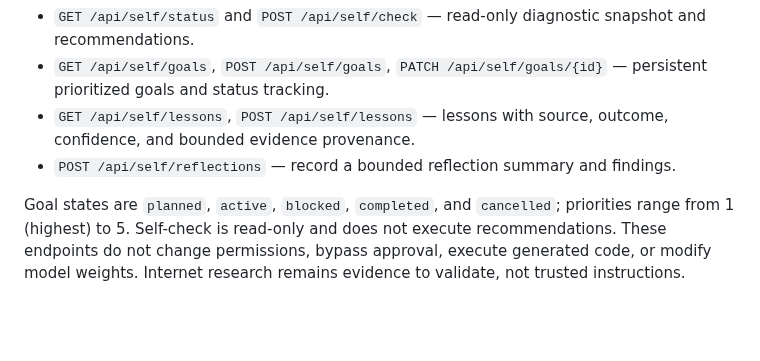
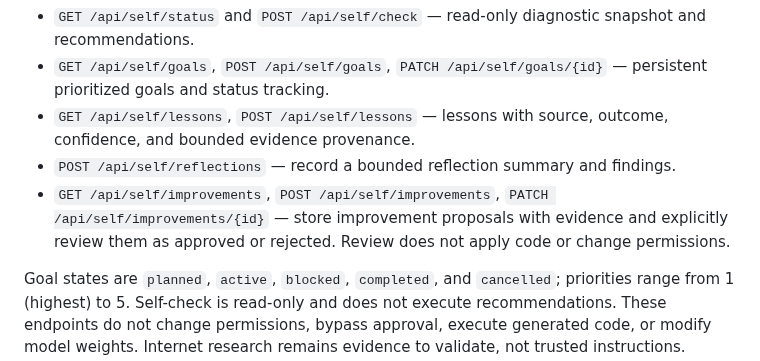
Before and after one commit to abdulraheemnohri/Nano-AI, a Markdown page: README.md, the part around the change. Drawn GitHub-style; blank space fills up the shorter version.

Commit message:
Document review-gated Self-X improvement proposals

```diff
--- a/README.md
+++ b/README.md
@@ -10,6 +10,7 @@ Nano AI includes a policy-bounded Self-X foundation for recording goals, lessons
 - `GET /api/self/goals`, `POST /api/self/goals`, `PATCH /api/self/goals/{id}` — persistent prioritized goals and status tracking.
 - `GET /api/self/lessons`, `POST /api/self/lessons` — lessons with source, outcome, confidence, and bounded evidence provenance.
 - `POST /api/self/reflections` — record a bounded reflection summary and findings.
+- `GET /api/self/improvements`, `POST /api/self/improvements`, `PATCH /api/self/improvements/{id}` — store improvement proposals with evidence and explicitly review them as approved or rejected. Review does not apply code or change permissions.
 
 Goal states are `planned`, `active`, `blocked`, `completed`, and `cancelled`; priorities range from 1 (highest) to 5. Self-check is read-only and does not execute recommendations. These endpoints do not change permissions, bypass approval, execute generated code, or modify model weights. Internet research remains evidence to validate, not trusted instructions.
 
```
